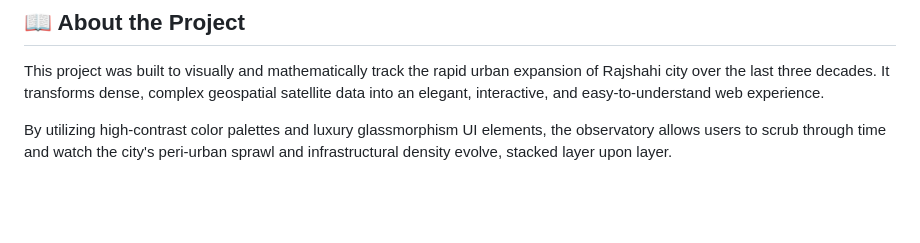
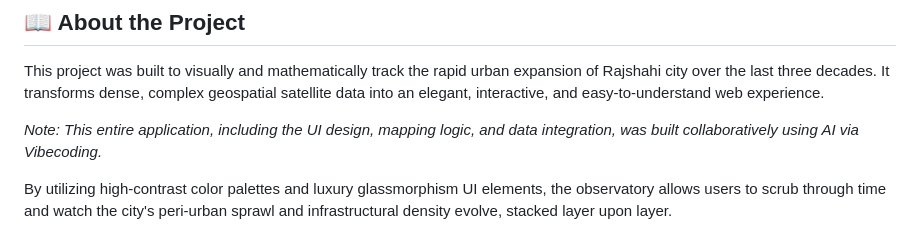
Before and after one commit to Nawfatnahin/rajshahi-urban-growth-, a Markdown page: README.md, the part around the change. Drawn GitHub-style; blank space fills up the shorter version.

Commit message:
Disclose AI collaboration

```diff
--- a/README.md
+++ b/README.md
@@ -7,6 +7,8 @@
 ## 📖 About the Project
 
 This project was built to visually and mathematically track the rapid urban expansion of Rajshahi city over the last three decades. It transforms dense, complex geospatial satellite data into an elegant, interactive, and easy-to-understand web experience.
+
+*Note: This entire application, including the UI design, mapping logic, and data integration, was built collaboratively using AI via Vibecoding.*
 
 By utilizing high-contrast color palettes and luxury glassmorphism UI elements, the observatory allows users to scrub through time and watch the city's peri-urban sprawl and infrastructural density evolve, stacked layer upon layer.
 
```
